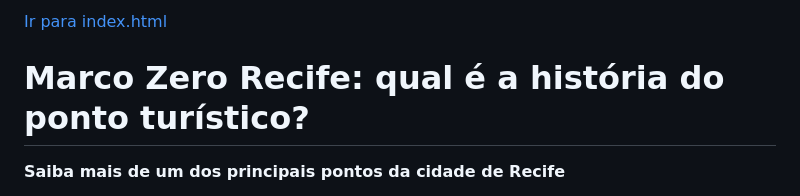
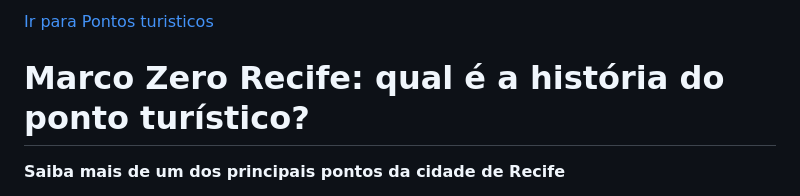
Before and after one commit to MarceloRodrigues1853/Pagina-Marco-Zero-Proz-joy, a Markdown page: index-conteudo.md, the part around the change. GitHub-like rendering.

```diff
--- a/index-conteudo.md
+++ b/index-conteudo.md
@@ -1,4 +1,4 @@
-[Ir para index.html](index.html)
+[Ir para Pontos turisticos](pontos_turisticos.md)
 
 # Marco Zero Recife: qual é a história do ponto turístico?
 
```
Also changed, not shown: pontos_turisticos-conteúdo.md (+1 -1 lines).
